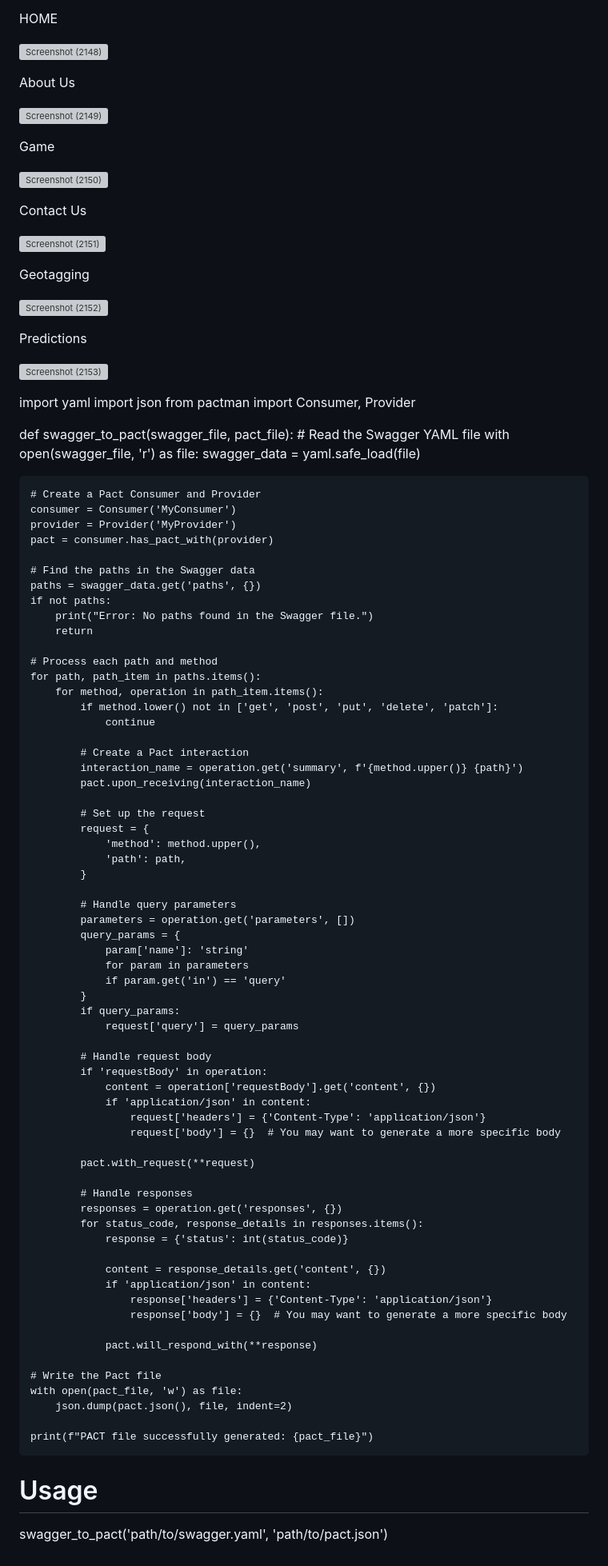
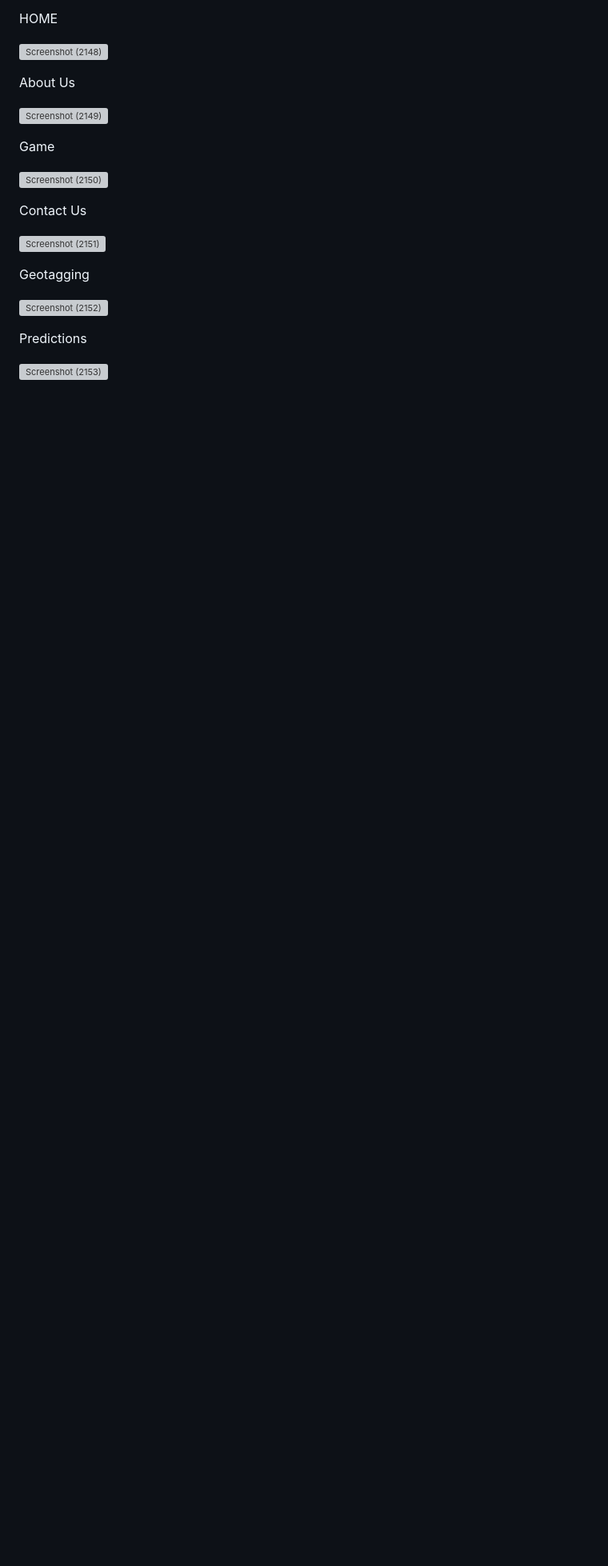
Before and after one commit to nila-2003/gfg_hackathon, a Markdown page: README.md, the part around the change. Shown at 80% size. Drawn GitHub-style; blank space fills up the shorter version; grey boxes are pictures that could not be loaded.

```diff
--- a/README.md
+++ b/README.md
@@ -55,81 +55,3 @@ Geotagging
 Predictions
 
 ![Screenshot (2153)](https://github.com/nila-2003/gfg_hackathon/assets/93534905/04f7b22a-078a-4a11-99cc-91f34965c7a3)
-
-
-
-import yaml
-import json
-from pactman import Consumer, Provider
-
-def swagger_to_pact(swagger_file, pact_file):
-    # Read the Swagger YAML file
-    with open(swagger_file, 'r') as file:
-        swagger_data = yaml.safe_load(file)
-
-    # Create a Pact Consumer and Provider
-    consumer = Consumer('MyConsumer')
-    provider = Provider('MyProvider')
-    pact = consumer.has_pact_with(provider)
-
-    # Find the paths in the Swagger data
-    paths = swagger_data.get('paths', {})
-    if not paths:
-        print("Error: No paths found in the Swagger file.")
-        return
-
-    # Process each path and method
-    for path, path_item in paths.items():
-        for method, operation in path_item.items():
-            if method.lower() not in ['get', 'post', 'put', 'delete', 'patch']:
-                continue
-
-            # Create a Pact interaction
-            interaction_name = operation.get('summary', f'{method.upper()} {path}')
-            pact.upon_receiving(interaction_name)
-
-            # Set up the request
-            request = {
-                'method': method.upper(),
-                'path': path,
-            }
-
-            # Handle query parameters
-            parameters = operation.get('parameters', [])
-            query_params = {
-                param['name']: 'string'
-                for param in parameters
-                if param.get('in') == 'query'
-            }
-            if query_params:
-                request['query'] = query_params
-
-            # Handle request body
-            if 'requestBody' in operation:
-                content = operation['requestBody'].get('content', {})
-                if 'application/json' in content:
-                    request['headers'] = {'Content-Type': 'application/json'}
-                    request['body'] = {}  # You may want to generate a more specific body
-
-            pact.with_request(**request)
-
-            # Handle responses
-            responses = operation.get('responses', {})
-            for status_code, response_details in responses.items():
-                response = {'status': int(status_code)}
-
-                content = response_details.get('content', {})
-                if 'application/json' in content:
-                    response['headers'] = {'Content-Type': 'application/json'}
-                    response['body'] = {}  # You may want to generate a more specific body
-
-                pact.will_respond_with(**response)
-
-    # Write the Pact file
-    with open(pact_file, 'w') as file:
-        json.dump(pact.json(), file, indent=2)
-
-    print(f"PACT file successfully generated: {pact_file}")
-
-# Usage
-swagger_to_pact('path/to/swagger.yaml', 'path/to/pact.json')
```
